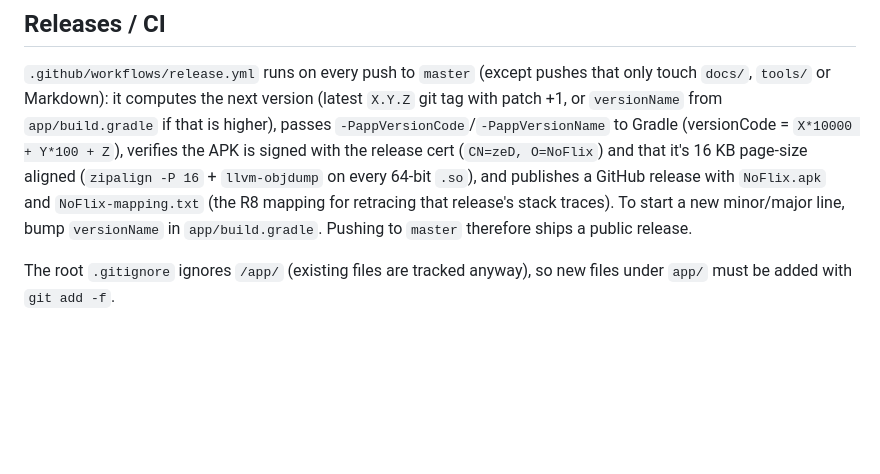
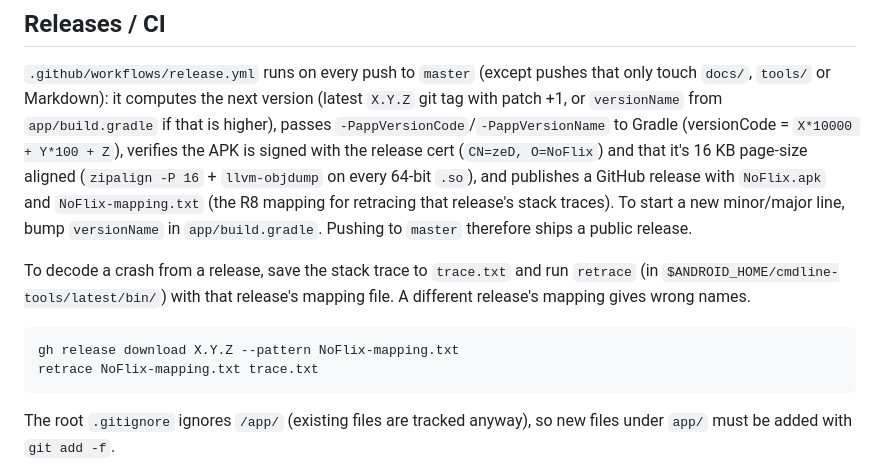
Before and after one commit to zobaer53/NoFlix, a Markdown page: CLAUDE.md, the part around the change. Rendered like a GitHub page; blank space fills up the shorter version.

Commit message:
Document how to retrace release crashes
Co-Authored-By: Claude Opus 5.5 <noreply@anthropic.com>

````diff
--- a/CLAUDE.md
+++ b/CLAUDE.md
@@ -34,6 +34,13 @@ Requirements:
 ## Releases / CI
 
 `.github/workflows/release.yml` runs on every push to `master` (except pushes that only touch `docs/`, `tools/` or Markdown): it computes the next version (latest `X.Y.Z` git tag with patch +1, or `versionName` from `app/build.gradle` if that is higher), passes `-PappVersionCode`/`-PappVersionName` to Gradle (versionCode = `X*10000 + Y*100 + Z`), verifies the APK is signed with the release cert (`CN=zeD, O=NoFlix`) and that it's 16 KB page-size aligned (`zipalign -P 16` + `llvm-objdump` on every 64-bit `.so`), and publishes a GitHub release with `NoFlix.apk` and `NoFlix-mapping.txt` (the R8 mapping for retracing that release's stack traces). To start a new minor/major line, bump `versionName` in `app/build.gradle`. Pushing to `master` therefore ships a public release.
+
+To decode a crash from a release, save the stack trace to `trace.txt` and run `retrace` (in `$ANDROID_HOME/cmdline-tools/latest/bin/`) with that release's mapping file. A different release's mapping gives wrong names.
+
+```bash
+gh release download X.Y.Z --pattern NoFlix-mapping.txt
+retrace NoFlix-mapping.txt trace.txt
+```
 
 The root `.gitignore` ignores `/app/` (existing files are tracked anyway), so new files under `app/` must be added with `git add -f`.
 
````
